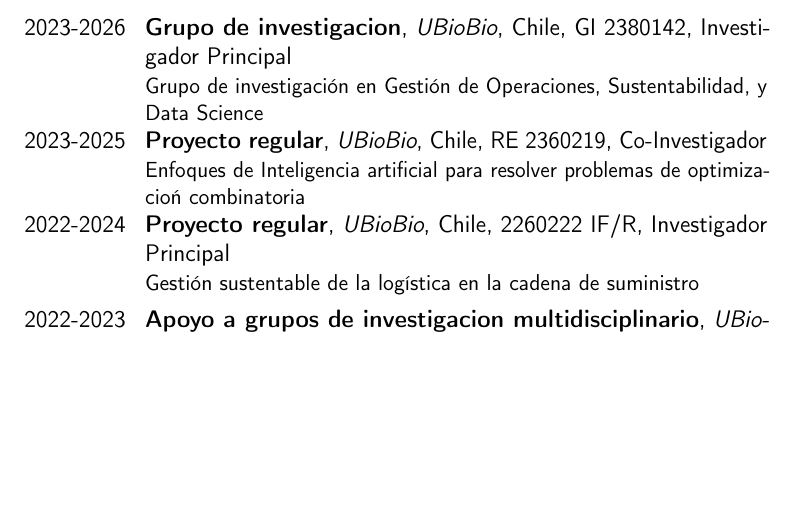
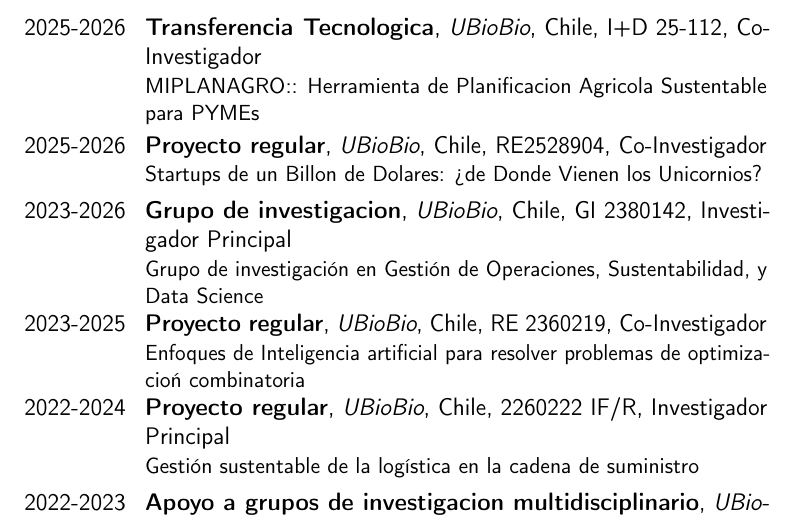
Before and after one commit to rlinfati/CVitae, a LaTeX CV (vitae.tex, which reads 40-research-project.tex): part of page 8 of 56 before the commit and part of page 8 of 58 after it, cut at the place of the change, the shorter picture padded with empty space. Compiled offline with pdfLaTeX.

Commit message:
2025-10-31

```diff
--- a/40-research-project.tex
+++ b/40-research-project.tex
@@ -50,6 +50,18 @@
 % VRIP: NOK INET: NOK
 
 \subsection{Research Project - Internal}
+
+\cventry{2025-2026}{Transferencia Tecnologica}{UBioBio}{Chile}
+{I+D 25-112, Co-Investigador}
+{MIPLANAGRO:: Herramienta de Planificacion Agricola Sustentable para PYMEs}
+% V. Ortiz and R. Linfati
+% VRIP: OK INET: OK
+
+\cventry{2025-2026}{Proyecto regular}{UBioBio}{Chile}
+{RE2528904, Co-Investigador}
+{Startups de un Billon de Dolares: ¿de Donde Vienen los Unicornios?}
+% D. Mahn and R. Linfati
+% VRIP: OK INET: OK
 
 \cventry{2023-2026}{Grupo de investigacion}{UBioBio}{Chile}
 {GI 2380142, Investigador Principal}
```
Also changed, not shown: bib-paper-1-jcr.bib (+16 -0 lines).
